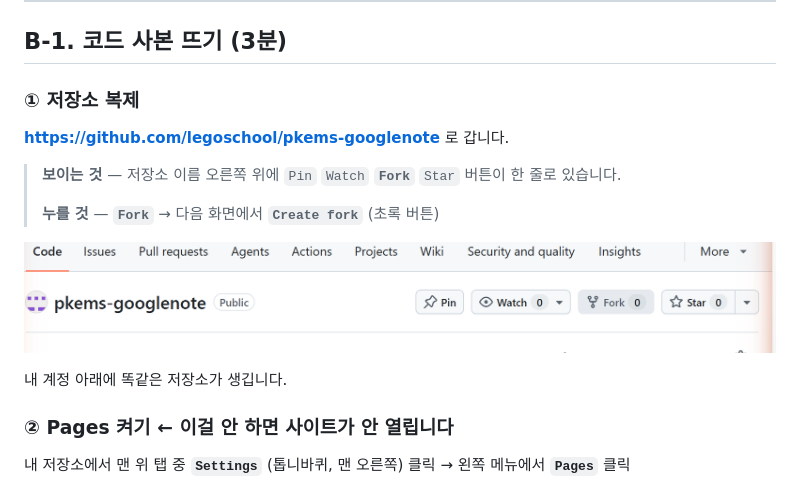
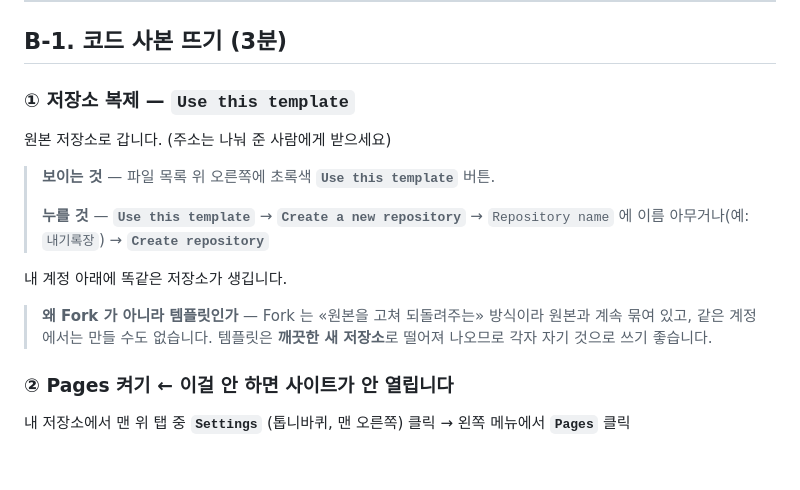
Before and after one commit to legoschool/pkems-googlenote, a Markdown page: SETUP.md, the part around the change. GitHub-like rendering; blank space fills up the shorter version.

Commit message:
사본 뜨는 방법을 Fork 에서 템플릿으로
저장소를 템플릿(Template repository)으로 돌렸다.
「Use this template」 버튼이 생겨, 같은 계정에서도 사본을 만들 수 있다.

Fork 는 원본과 계속 묶여 있고(«고쳐서 되돌려주는» 방식),
자기 계정이 소유한 저장소는 아예 Fork 대상이 되지 않는다.
템플릿은 깨끗한 새 저장소로 떨어져 나오므로 각자 자기 것으로 쓰기 좋다.

Fork 버튼 캡처는 더 이상 맞지 않아 문서에서 뺐다.
새 캡처는 다음 작업에서 처음부터 다시 찍는다.

```diff
--- a/SETUP.md
+++ b/SETUP.md
@@ -75,17 +75,20 @@
 
 ## B-1. 코드 사본 뜨기 (3분)
 
-### ① 저장소 복제
+### ① 저장소 복제 — `Use this template`
 
-**https://github.com/legoschool/pkems-googlenote** 로 갑니다.
+원본 저장소로 갑니다. (주소는 나눠 준 사람에게 받으세요)
 
-> **보이는 것** — 저장소 이름 오른쪽 위에 `Pin` `Watch` **`Fork`** `Star` 버튼이 한 줄로 있습니다.
+> **보이는 것** — 파일 목록 위 오른쪽에 초록색 **`Use this template`** 버튼.
 >
-> **누를 것** — **`Fork`** → 다음 화면에서 **`Create fork`** (초록 버튼)
-
-![저장소 이름 오른쪽에 Pin · Watch · Fork · Star 버튼이 한 줄로 있습니다](docs/images/01-fork.png)
+> **누를 것** — **`Use this template`** → **`Create a new repository`**
+> → `Repository name` 에 이름 아무거나(예: `내기록장`) → **`Create repository`**
 
 내 계정 아래에 똑같은 저장소가 생깁니다.
+
+> **왜 Fork 가 아니라 템플릿인가** — Fork 는 «원본을 고쳐 되돌려주는» 방식이라
+> 원본과 계속 묶여 있고, 같은 계정에서는 만들 수도 없습니다.
+> 템플릿은 **깨끗한 새 저장소**로 떨어져 나오므로 각자 자기 것으로 쓰기 좋습니다.
 
 ### ② Pages 켜기 ← 이걸 안 하면 사이트가 안 열립니다
 
```
